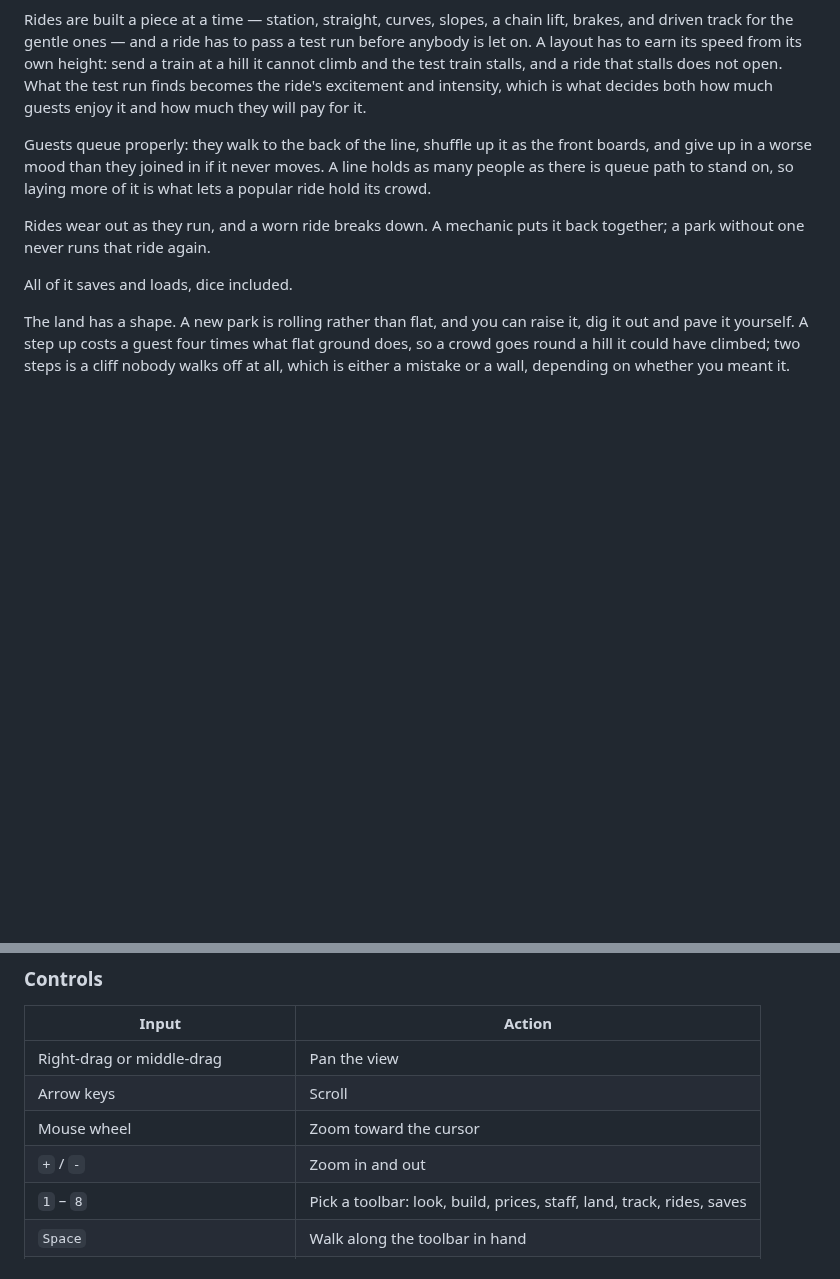
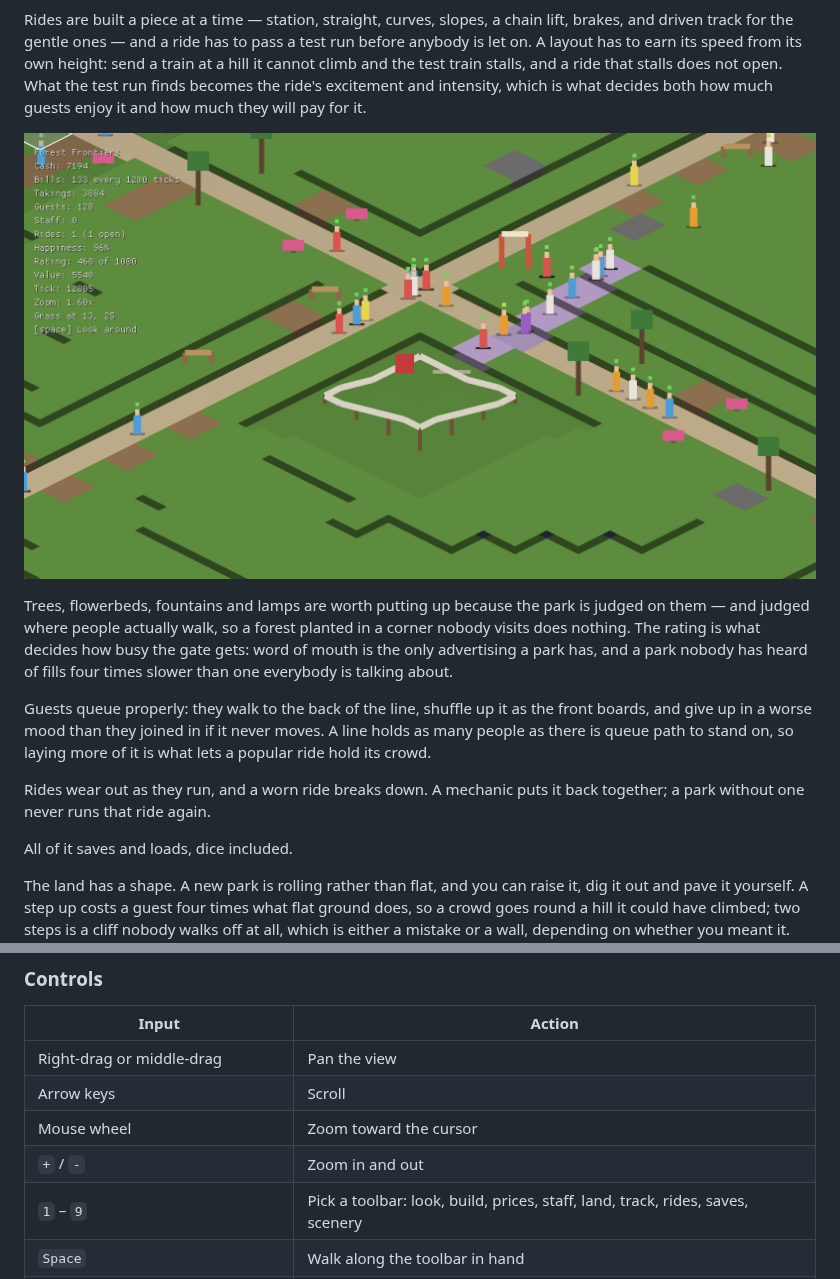
Before and after one commit to digomes87/openpark, a Markdown page: README.md, 2 parts joined by grey strips. GitHub-like rendering; pictures changed too: docs/images/scenery.png (added); blank space fills up the shorter version.

```diff
--- a/README.md
+++ b/README.md
@@ -52,6 +52,15 @@ ride that stalls does not open. What the test run finds becomes the ride's
 excitement and intensity, which is what decides both how much guests enjoy it and
 how much they will pay for it.
 
+![Trees and flowerbeds along the paths, a queue of guests filing towards a
+coaster, and a park rating of 468 out of 1000](docs/images/scenery.png)
+
+Trees, flowerbeds, fountains and lamps are worth putting up because the park is
+judged on them — and judged where people actually walk, so a forest planted in a
+corner nobody visits does nothing. The rating is what decides how busy the gate
+gets: word of mouth is the only advertising a park has, and a park nobody has
+heard of fills four times slower than one everybody is talking about.
+
 Guests queue properly: they walk to the back of the line, shuffle up it as the
 front boards, and give up in a worse mood than they joined in if it never moves.
 A line holds as many people as there is queue path to stand on, so laying more of
@@ -99,7 +108,7 @@ sudo apt-get install libx11-dev libxi-dev libgl1-mesa-dev libasound2-dev
 | Arrow keys | Scroll |
 | Mouse wheel | Zoom toward the cursor |
 | `+` / `-` | Zoom in and out |
-| `1` – `8` | Pick a toolbar: look, build, prices, staff, land, track, rides, saves |
+| `1` – `9` | Pick a toolbar: look, build, prices, staff, land, track, rides, saves, scenery |
 | `Space` | Walk along the toolbar in hand |
 | Arrow keys (with the new-ride tool) | Point the ride's first piece of track |
 | Left click | Use the tool on the tile under the pointer |
```
Also changed, not shown: ARCHITECTURE.md (+3 -0 lines), CHANGELOG.md (+10 -0 lines), 1 other file.
